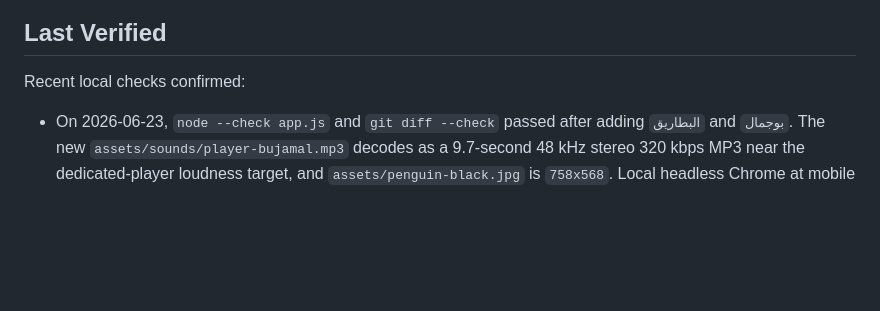
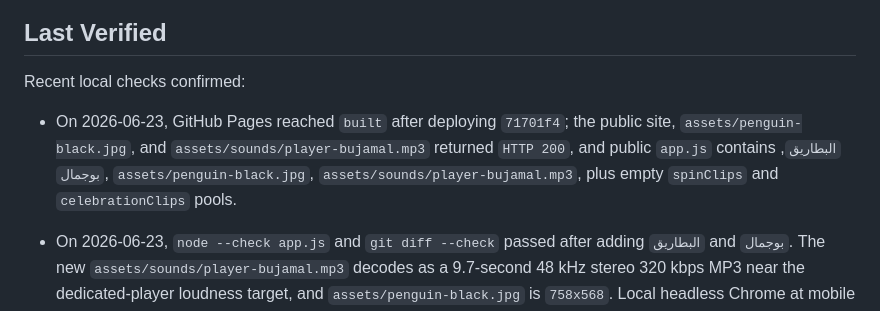
Before and after one commit to Ahmad9077/TeamMixer, a Markdown page: PROJECT_STATUS.md, the part around the change. Rendered like a GitHub page; blank space fills up the shorter version.

Commit message:
Update penguin deployment status

```diff
--- a/PROJECT_STATUS.md
+++ b/PROJECT_STATUS.md
@@ -130,6 +130,7 @@ The app currently supports:
 
 Recent local checks confirmed:
 
+- On 2026-06-23, GitHub Pages reached `built` after deploying `71701f4`; the public site, `assets/penguin-black.jpg`, and `assets/sounds/player-bujamal.mp3` returned `HTTP 200`, and public `app.js` contains `البطاريق`, `بوجمال`, `assets/penguin-black.jpg`, `assets/sounds/player-bujamal.mp3`, plus empty `spinClips` and `celebrationClips` pools.
 - On 2026-06-23, `node --check app.js` and `git diff --check` passed after adding `البطاريق` and `بوجمال`. The new `assets/sounds/player-bujamal.mp3` decodes as a 9.7-second 48 kHz stereo 320 kbps MP3 near the dedicated-player loudness target, and `assets/penguin-black.jpg` is `758x568`. Local headless Chrome at mobile `390x844` and desktop `1280x900` confirmed the group order is `التنانين`, `الأسود`, `الذئاب`, `البطاريق`; `بوجمال` is the only default member of `البطاريق`; his clip is registered in `playerClips`; both MP3 voice pools remain empty; the penguin image loads; all 13 default players assign with final teams `6/7`; and there is no horizontal overflow.
 - On 2026-06-18, GitHub Pages reached `built` after deploying `3d83cd1`; the public site and `assets/categories/sports.jpg` returned `HTTP 200`, and public `app.js` contains active `رياضة` plus the persisted-state `history` to `sports` migration.
 - On 2026-06-18, `node --check app.js` and `git diff --check` passed after replacing `تاريخ` with `رياضة`. Local headless Chrome confirmed fresh sessions keep 16 categories with `رياضة`/`assets/categories/sports.jpg` and no `تاريخ`; persisted queue/selection state migrates `history` to `sports`; the new 773x973 image loads and stays contained on mobile `390x844` and desktop `1280x900`; and there is no horizontal overflow.
```
